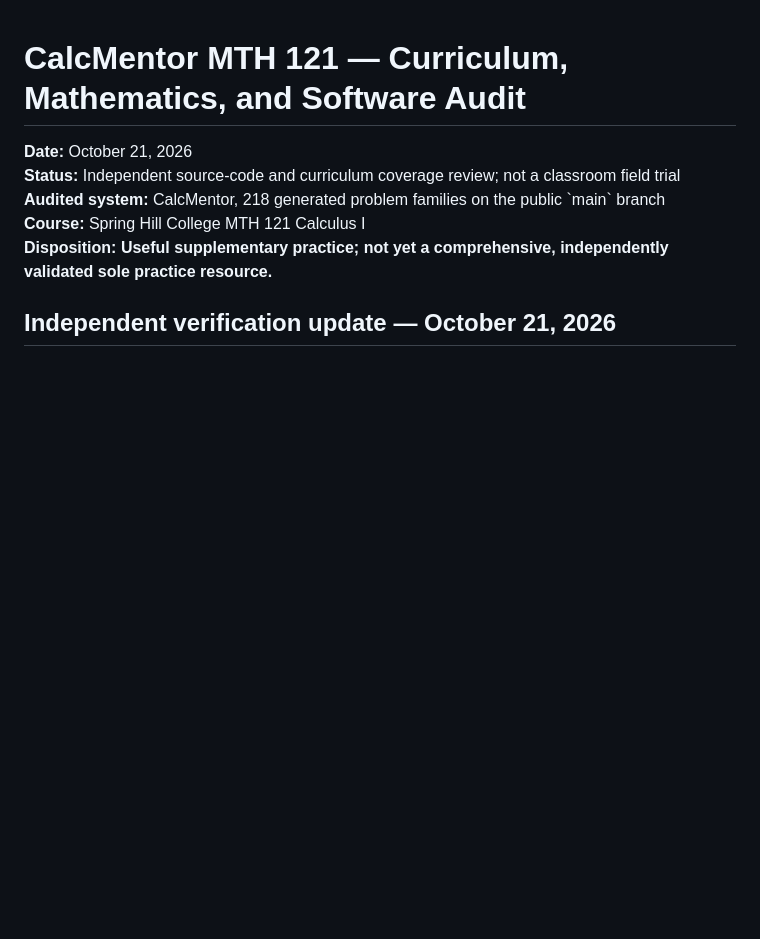
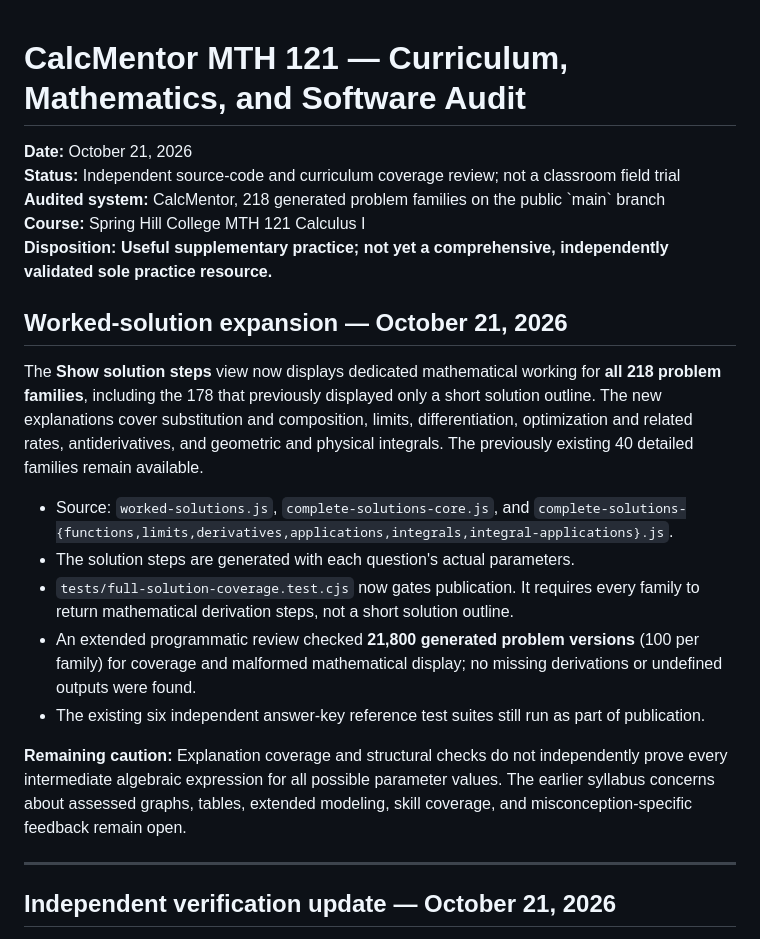
Before and after one commit to priyojitpalit/calcmentor, a Markdown page: docs/mth121-comprehensive-audit.md, the part around the change. GitHub-like rendering; blank space fills up the shorter version.

Commit message:
Record complete step-by-step solution coverage and 21,800-version explanatory tests

```diff
--- a/docs/mth121-comprehensive-audit.md
+++ b/docs/mth121-comprehensive-audit.md
@@ -5,6 +5,20 @@
 **Audited system:** CalcMentor, 218 generated problem families on the public \`main\` branch
 **Course:** Spring Hill College MTH 121 Calculus I
 **Disposition:** **Useful supplementary practice; not yet a comprehensive, independently validated sole practice resource.**
+
+## Worked-solution expansion — October 21, 2026
+
+The **Show solution steps** view now displays dedicated mathematical working for **all 218 problem families**, including the 178 that previously displayed only a short solution outline. The new explanations cover substitution and composition, limits, differentiation, optimization and related rates, antiderivatives, and geometric and physical integrals. The previously existing 40 detailed families remain available.
+
+- Source: `worked-solutions.js`, `complete-solutions-core.js`, and `complete-solutions-{functions,limits,derivatives,applications,integrals,integral-applications}.js`.
+- The solution steps are generated with each question's actual parameters.
+- `tests/full-solution-coverage.test.cjs` now gates publication. It requires every family to return mathematical derivation steps, not a short solution outline.
+- An extended programmatic review checked **21,800 generated problem versions** (100 per family) for coverage and malformed mathematical display; no missing derivations or undefined outputs were found.
+- The existing six independent answer-key reference test suites still run as part of publication.
+
+**Remaining caution:** Explanation coverage and structural checks do not independently prove every intermediate algebraic expression for all possible parameter values. The earlier syllabus concerns about assessed graphs, tables, extended modeling, skill coverage, and misconception-specific feedback remain open.
+
+---
 
 ## Independent verification update — October 21, 2026
 
```
